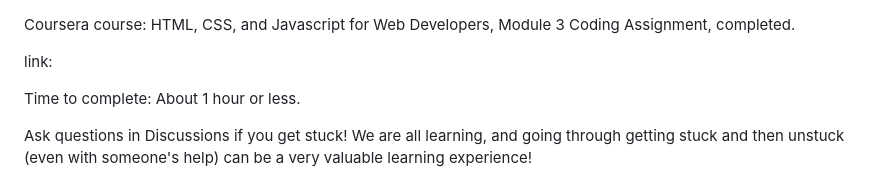
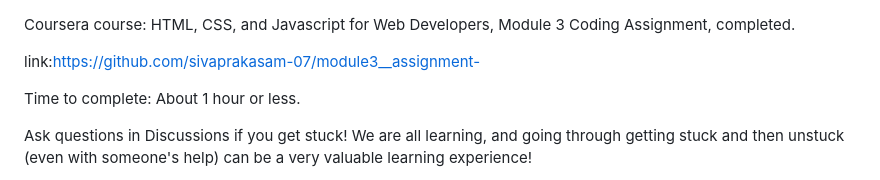
Before and after one commit to Aravind2105/mod3__sol, a Markdown page: README.md, the part around the change. Rendered like a GitHub page.

```diff
--- a/README.md
+++ b/README.md
@@ -1,7 +1,6 @@
-
 Coursera course: HTML, CSS, and Javascript for Web Developers, Module 3 Coding Assignment, completed.
 
-link:
+link:https://github.com/sivaprakasam-07/module3__assignment-
 
 Time to complete: About 1 hour or less.
 
```
